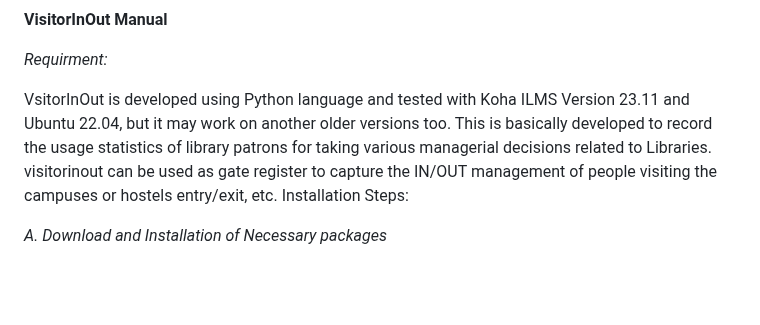
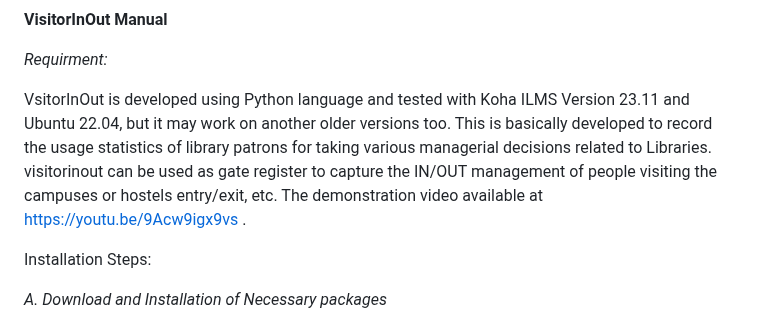
Before and after one commit to mishravk79/visitorinout, a Markdown page: README.md, the part around the change. GitHub-like rendering; blank space fills up the shorter version.

```diff
--- a/README.md
+++ b/README.md
@@ -2,7 +2,8 @@
 
 *Requirment:*
 
-VsitorInOut is developed using Python language and tested with Koha ILMS Version 23.11 and Ubuntu 22.04, but it may work on another older versions too. This is basically developed to record the usage statistics of library patrons for taking various managerial decisions related to Libraries. visitorinout can be used as gate register to capture the IN/OUT management of people visiting the campuses or hostels entry/exit, etc.
+VsitorInOut is developed using Python language and tested with Koha ILMS Version 23.11 and Ubuntu 22.04, but it may work on another older versions too. This is basically developed to record the usage statistics of library patrons for taking various managerial decisions related to Libraries. visitorinout can be used as gate register to capture the IN/OUT management of people visiting the campuses or hostels entry/exit, etc. The demonstration video available at https://youtu.be/9Acw9igx9vs .
+
 Installation Steps:
 
 *A. Download and Installation of Necessary packages*
```
